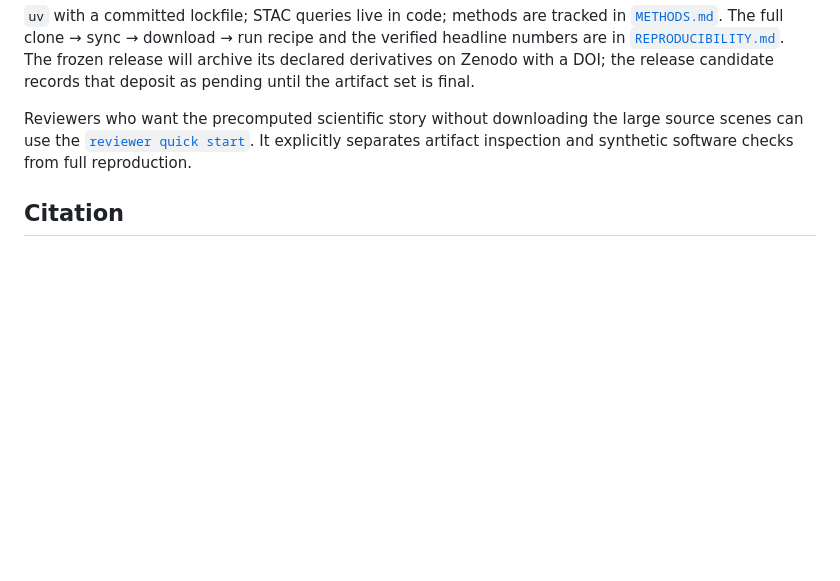
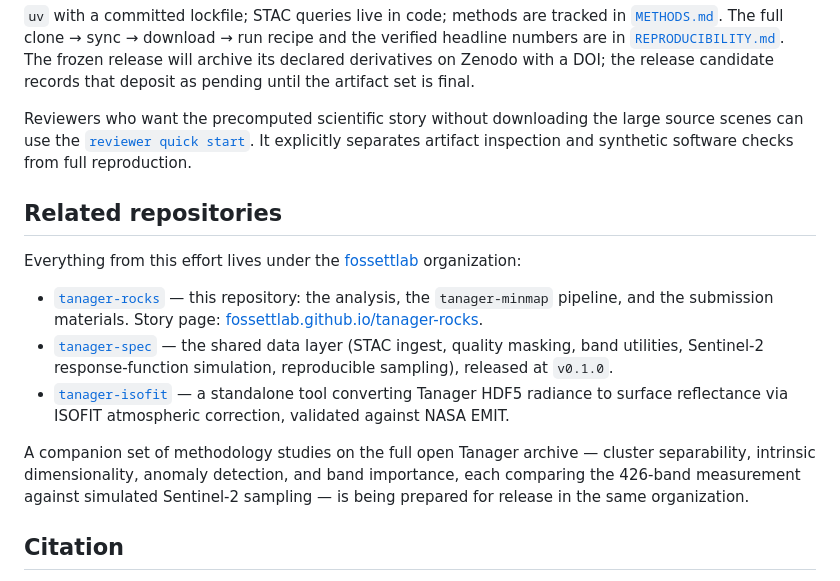
Before and after one commit to fossettlab/tanager-minmap, a Markdown page: README.md, the part around the change. Rendered like a GitHub page; blank space fills up the shorter version.

Commit message:
Link the related Tanager repositories from the README
Point readers at the shared data layer, the ISOFIT conversion tool, and the
story page, and note the methodology studies being prepared for release.

```diff
--- a/README.md
+++ b/README.md
@@ -100,6 +100,27 @@ large source scenes can use the
 [`reviewer quick start`](docs/reviewer_quickstart.md). It explicitly separates
 artifact inspection and synthetic software checks from full reproduction.
 
+## Related repositories
+
+Everything from this effort lives under the
+[fossettlab](https://github.com/fossettlab) organization:
+
+- [`tanager-rocks`](https://github.com/fossettlab/tanager-rocks) — this
+  repository: the analysis, the `tanager-minmap` pipeline, and the submission
+  materials. Story page:
+  [fossettlab.github.io/tanager-rocks](https://fossettlab.github.io/tanager-rocks/).
+- [`tanager-spec`](https://github.com/fossettlab/tanager-spec) — the shared
+  data layer (STAC ingest, quality masking, band utilities, Sentinel-2
+  response-function simulation, reproducible sampling), released at `v0.1.0`.
+- [`tanager-isofit`](https://github.com/fossettlab/tanager-isofit) — a
+  standalone tool converting Tanager HDF5 radiance to surface reflectance via
+  ISOFIT atmospheric correction, validated against NASA EMIT.
+
+A companion set of methodology studies on the full open Tanager archive —
+cluster separability, intrinsic dimensionality, anomaly detection, and band
+importance, each comparing the 426-band measurement against simulated
+Sentinel-2 sampling — is being prepared for release in the same organization.
+
 ## Citation
 
 Alex Bradley, Department of Earth, Environmental, and Planetary Sciences,
```
